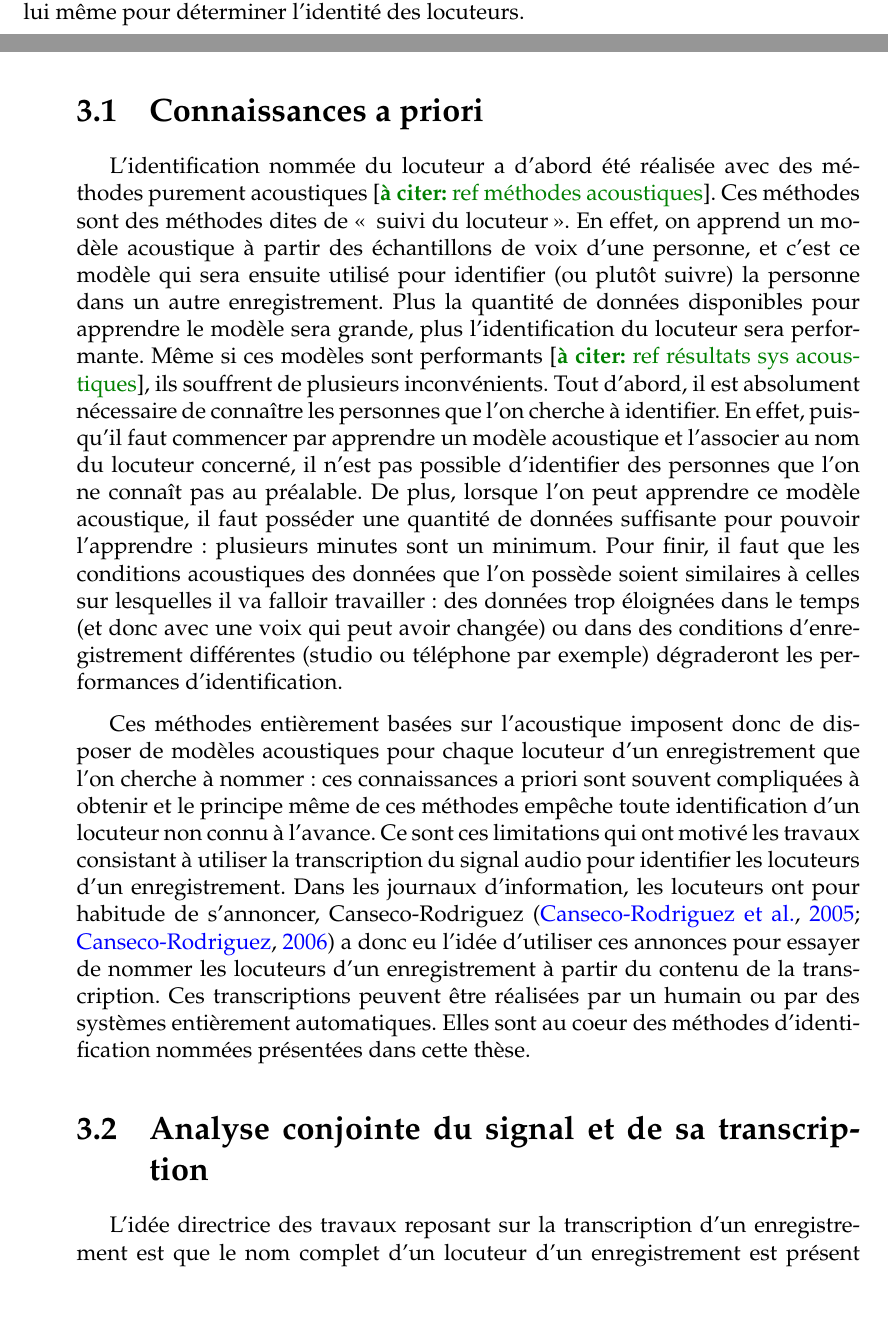
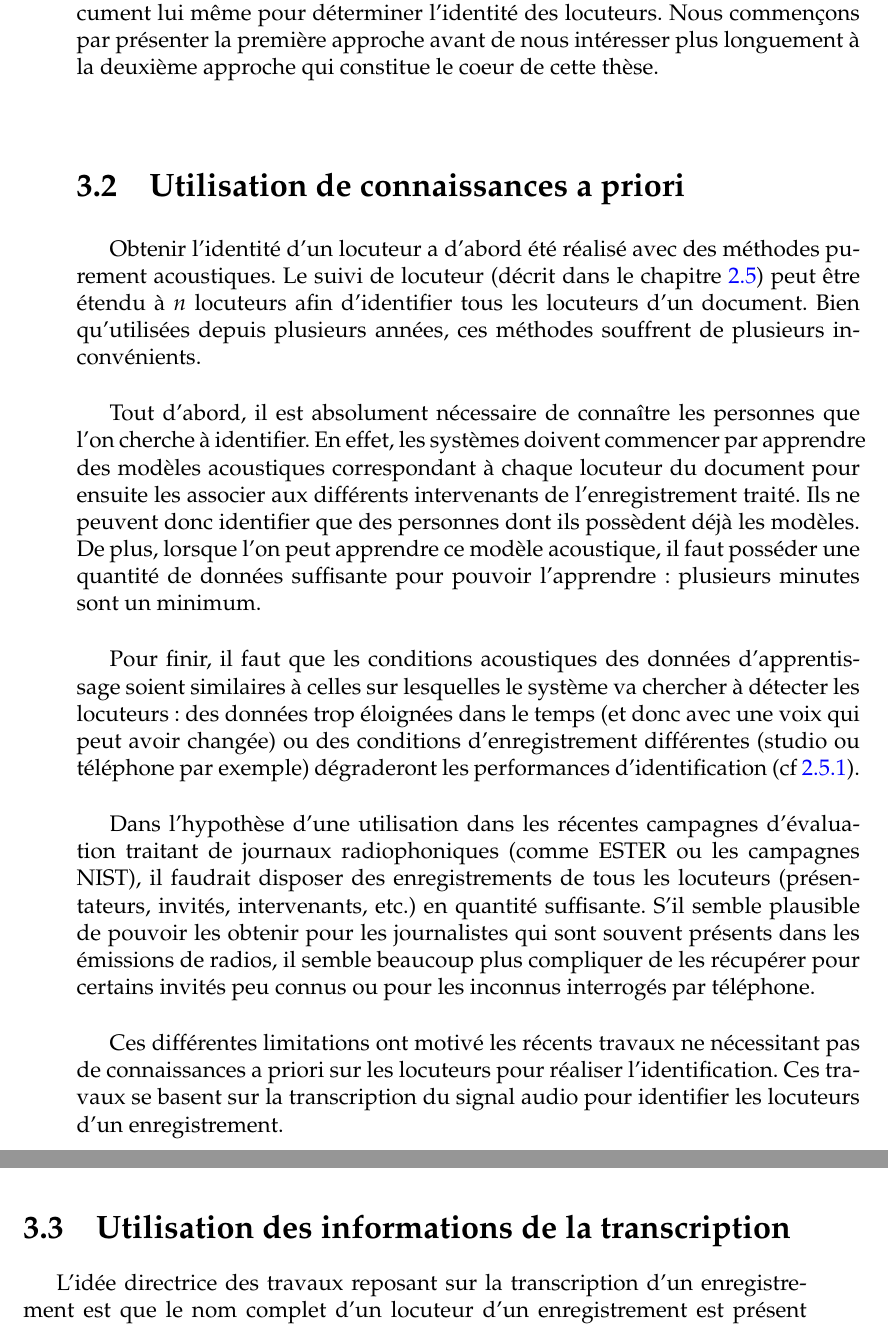
Before and after one commit to vjousse/phd-thesis, a LaTeX thesis (phd-thesis-model/thesis.tex): two parts of pages 30 and 31 of 77 before the commit and two parts of pages 31 and 32 of 77 after it, joined at a grey line, cut so that both start at the same text. Compiled offline with pdfLaTeX; the source files are stored in an older character set and shown here as Unicode.

Commit message:
Modifs debut INL

```diff
--- a/phd-thesis-model/thesis.tex
+++ b/phd-thesis-model/thesis.tex
@@ -506 +499,0 @@ Les récentes campagnes d'évaluation des systèmes de reconnaissance automatiqu
-Afin de pouvoir attribuer aux locuteurs d'un document leurs nom complets, il faut obtenir leurs prénoms et noms. Deux principales approches sont possibles : disposer d'informations a priori sur les locuteurs comme dans le cas du suivi de locuteur (cf. \ref{ssec:sl}) ou utiliser les informations fournies par le document lui même pour déterminer l'identité des locuteurs.
@@ -507,16 +508,21 @@ Afin de pouvoir attribuer aux locuteurs d'un document leurs nom complets, il fau
+Afin de pouvoir attribuer aux locuteurs d'un document leurs nom complets, il faut obtenir leurs prénoms et patronymes. Deux principales approches sont possibles : disposer d'informations a priori sur les locuteurs comme dans le cas du suivi de locuteur (cf. \ref{ssec:sl}) ou utiliser les informations fournies par le document lui même pour déterminer l'identité des locuteurs. Nous commençons par présenter la première approche avant de nous intéresser plus longuement à la deuxième approche qui constitue le coeur de cette thèse.
 
 %Contrairement à la reconnaissance de la parole et aux tâches de reconnaissance du locuteur présentées dans le chapitre précédent, l'identification nommée de locuteurs est un domaine de recherche relativement récent. En effet, ce sont les travaux du LIMSI et plus particulièrement de Leonardo Canseco-Rodriguez \cite{CansecoRodriguez2005}, qui ont été les premiers à s'intéresser à l'identification nommée du locuteur utilisant la transcription enrichie (réalisée manuellement) d'enregistrements radiophoniques.
 
-\section{Connaissances a priori}
+\section{Utilisation de connaissances a priori}
 \label{sub:suivi_locuteur}
 
-L'identification nommée du locuteur a d'abord été réalisée avec des méthodes purement acoustiques \tocite{ref méthodes acoustiques}. Ces méthodes sont des méthodes dites de \og suivi du locuteur \fg. En effet, on apprend un modèle acoustique à partir des échantillons de voix d'une personne, et c'est ce modèle qui sera ensuite utilisé pour identifier (ou plutôt suivre) la personne dans un autre enregistrement. Plus la quantité de données disponibles pour apprendre le modèle sera grande, plus l'identification du locuteur sera performante.
-Même si ces modèles sont performants \tocite{ref résultats sys acoustiques}, ils souffrent de plusieurs inconvénients. Tout d'abord, il est absolument nécessaire de connaître les personnes que l'on cherche à identifier. En effet, puisqu'il faut commencer par apprendre un modèle acoustique et l'associer au nom du locuteur concerné, il n'est pas possible d'identifier des personnes que l'on ne connaît pas au préalable. De plus, lorsque l'on peut apprendre ce modèle acoustique, il faut posséder une quantité de données suffisante pour pouvoir l'apprendre : plusieurs minutes sont un minimum. Pour finir, il faut que les conditions acoustiques des données que l'on possède soient similaires à celles sur lesquelles il va falloir travailler : des données trop éloignées dans le temps (et donc avec une voix qui peut avoir changée) ou dans des conditions d'enregistrement différentes (studio ou téléphone par exemple) dégraderont les performances d'identification.
-
-Ces méthodes entièrement basées sur l'acoustique imposent donc de disposer de modèles acoustiques pour chaque locuteur d'un enregistrement que l'on cherche à nommer : ces connaissances a priori sont souvent compliquées à obtenir et le principe même de ces méthodes empêche toute identification d'un locuteur non connu à l'avance. Ce sont ces limitations qui ont motivé les travaux consistant à utiliser la transcription du signal audio pour identifier les locuteurs d'un enregistrement. Dans les journaux d'information, les locuteurs ont pour habitude de s'annoncer, Canseco-Rodriguez \cite{CansecoRodriguez2005,CansecoRodriguez2006} a donc eu l'idée d'utiliser ces annonces pour essayer de nommer les locuteurs d'un enregistrement à partir du contenu de la transcription. Ces transcriptions peuvent être réalisées par un humain ou par des systèmes entièrement automatiques. Elles sont au coeur des méthodes d'identification nommées présentées dans cette thèse.
-
-
-\section{Analyse conjointe du signal et de sa transcription}
+Obtenir l'identité d'un locuteur a d'abord été réalisé avec des méthodes purement acoustiques. Le suivi de locuteur (décrit dans le chapitre \ref{sec:ral}) peut être étendu à $n$ locuteurs afin d'identifier tous les locuteurs d'un document. Bien qu'utilisées depuis plusieurs années, ces méthodes souffrent de plusieurs inconvénients.
+
+Tout d'abord, il est absolument nécessaire de connaître les personnes que l'on cherche à identifier. En effet, les systèmes doivent commencer par apprendre des modèles acoustiques correspondant à chaque locuteur du document pour ensuite les associer aux différents intervenants de l'enregistrement traité. Ils ne peuvent donc identifier que des personnes dont ils possèdent déjà les modèles. De plus, lorsque l'on peut apprendre ce modèle acoustique, il faut posséder une quantité de données suffisante pour pouvoir l'apprendre : plusieurs minutes sont un minimum.
+
+Pour finir, il faut que les conditions acoustiques des données d'apprentissage soient similaires à celles sur lesquelles le système va chercher à détecter les locuteurs : des données trop éloignées dans le temps (et donc avec une voix qui peut avoir changée) ou des conditions d'enregistrement différentes (studio ou téléphone par exemple) dégraderont les performances d'identification (cf \ref{ssec:carac_variabilite}).
+
+Dans l'hypothèse d'une utilisation dans les récentes campagnes d'évaluation traitant de journaux radiophoniques (comme ESTER ou les campagnes NIST), il faudrait disposer des enregistrements de tous les locuteurs (présentateurs, invités, intervenants, etc.) en quantité suffisante. S'il semble plausible de pouvoir les obtenir pour les journalistes qui sont souvent présents dans les émissions de radios, il semble beaucoup plus compliquer de les récupérer pour certains invités peu connus ou pour les inconnus interrogés par téléphone.
+
+Ces différentes limitations ont motivé les récents travaux ne nécessitant pas de connaissances a priori sur les locuteurs pour réaliser l'identification. Ces travaux se basent sur la transcription du signal audio pour identifier les locuteurs d'un enregistrement.
+
+\section{Utilisation des informations de la transcription}
 
 L'idée directrice des travaux reposant sur la transcription d'un enregistrement est que le nom complet d'un locuteur d'un enregistrement est présent dans la transcription de cet enregistrement. C'est généralement le cas dans les journaux radiophoniques où la majorité des locuteurs s'annoncent : il est donc possible d'utiliser ces informations pour nommer les locuteurs du document. C'est d'ailleurs pour cette raison que tous les travaux du domaine concernent uniquement des enregistrements de journaux radiophoniques. Pour pouvoir exploiter les noms de locuteurs cités dans la transcription il va tout d'abord falloir les détecter puis être capable de les attribuer aux bons tours de parole.
 
```
Also changed, not shown: phd-thesis-model/thesis.tex (18 more changed lines).
